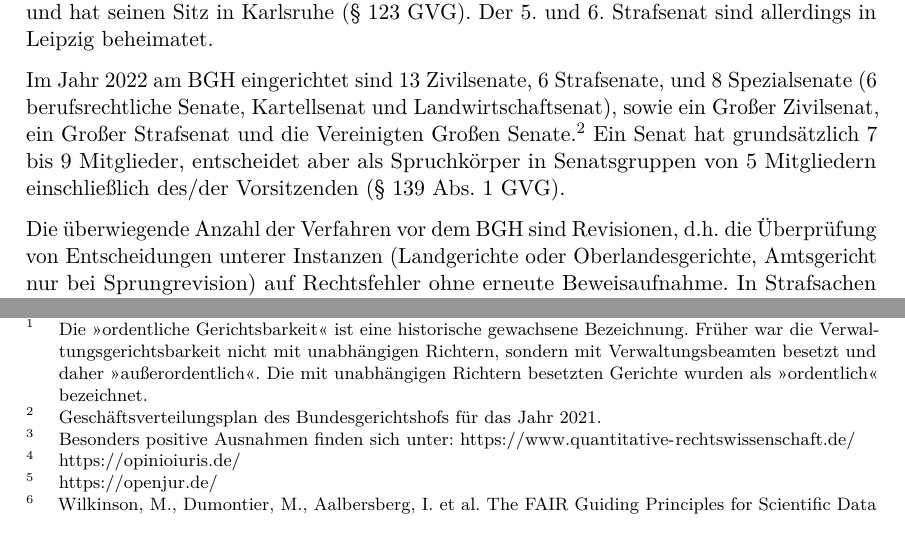
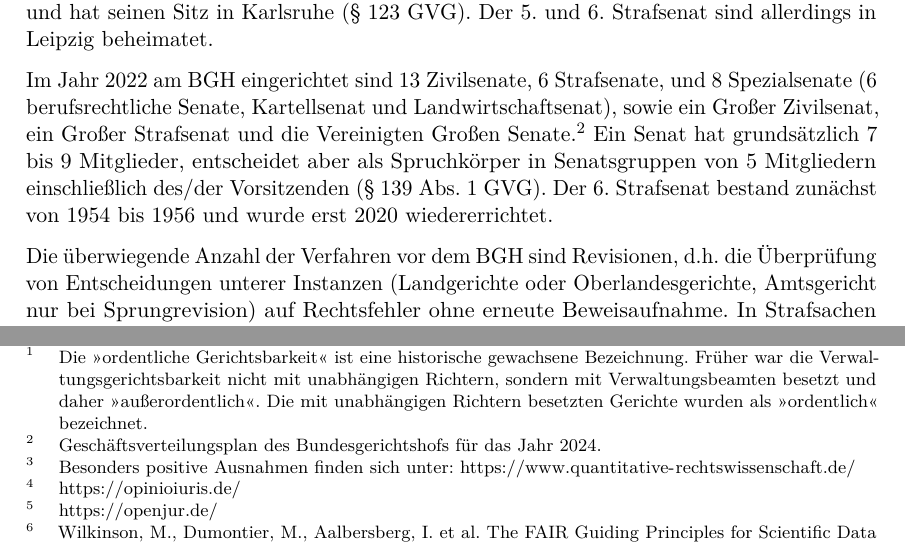
Before and after one commit to SeanFobbe/bgh-strafrecht, an R Markdown document (reports/codebook.Rmd): two parts of page 5 of 37, joined at a grey line, cut so that both start at the same text. Rendered offline with R 4.5, knitr and Pandoc, then LaTeX, with nearby package versions; some code elsewhere in the file could not run offline; a font, style sheet, LaTeX package, included part or bibliography that could not be used is replaced or left out; common packages that the code uses without loading them are loaded.

Commit message:
update gvp

```diff
--- a/reports/codebook.Rmd
+++ b/reports/codebook.Rmd
@@ -48,7 +48,7 @@ tar_load(vpresidents)
 
  Der **Bundesgerichtshof (BGH)** ist einer der fünf obersten Gerichtshöfe des Bundes und steht an der Spitze der ordentlichen Gerichtsbarkeit der Bundesrepublik Deutschland (Art. 95 Abs. 1 GG, §§ 12, 13 GVG).\footnote{Die \enquote{ordentliche Gerichtsbarkeit} ist eine historische gewachsene Bezeichnung. Früher war die Verwaltungsgerichtsbarkeit nicht mit unabhängigen Richtern, sondern mit Verwaltungsbeamten besetzt und daher \enquote{außerordentlich}. Die mit unabhängigen Richtern besetzten Gerichte wurden als \enquote{ordentlich} bezeichnet.} Der BGH ist die höchste Instanz in Zivil- und Strafsachen, sowie in einigen ihm zugewiesenen Spezialgebieten. Er wurde am 1. Oktober 1950 errichtet und hat seinen Sitz in Karlsruhe (§ 123 GVG). Der 5. und 6. Strafsenat sind allerdings in Leipzig beheimatet.
 
-Im Jahr 2022 am BGH eingerichtet sind 13 Zivilsenate, 6 Strafsenate, und 8 Spezialsenate (6 berufsrechtliche Senate, Kartellsenat und Landwirtschaftsenat), sowie ein Großer Zivilsenat, ein Großer Strafsenat und die Vereinigten Großen Senate.\footnote{Geschäftsverteilungsplan des Bundesgerichtshofs für das Jahr 2021.} Ein Senat hat grundsätzlich 7 bis 9 Mitglieder, entscheidet aber als Spruchkörper in Senatsgruppen von 5 Mitgliedern einschließlich des/der Vorsitzenden (§ 139 Abs. 1 GVG).
+Im Jahr 2022 am BGH eingerichtet sind 13 Zivilsenate, 6 Strafsenate, und 8 Spezialsenate (6 berufsrechtliche Senate, Kartellsenat und Landwirtschaftsenat), sowie ein Großer Zivilsenat, ein Großer Strafsenat und die Vereinigten Großen Senate.\footnote{Geschäftsverteilungsplan des Bundesgerichtshofs für das Jahr 2024.} Ein Senat hat grundsätzlich 7 bis 9 Mitglieder, entscheidet aber als Spruchkörper in Senatsgruppen von 5 Mitgliedern einschließlich des/der Vorsitzenden (§ 139 Abs. 1 GVG). Der 6. Strafsenat bestand zunächst von 1954 bis 1956 und wurde erst 2020 wiedererrichtet.
 
 Die überwiegende Anzahl der Verfahren vor dem BGH sind Revisionen, d.h. die Überprüfung von Entscheidungen unterer Instanzen (Landgerichte oder Oberlandesgerichte, Amtsgericht nur bei Sprungrevision) auf Rechtsfehler ohne erneute Beweisaufnahme. In Strafsachen ist er zuständig für Revisionen, Beschwerden gegen Beschlüsse und Verfügungen der Oberlandesgerichte, Beschwerden gegen Verfügungen des Ermittlungsrichters am BGH und Rügen der Besetzung eines Oberlandesgerichts (§ 135 GVG).
 
```
